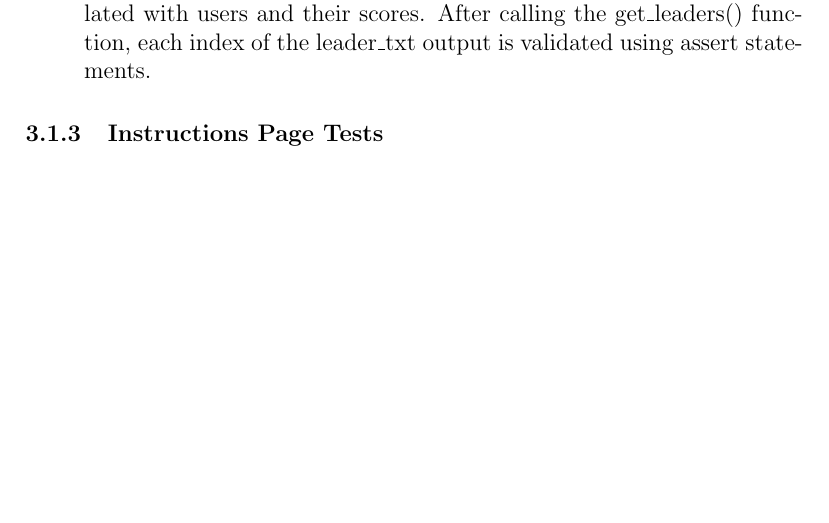
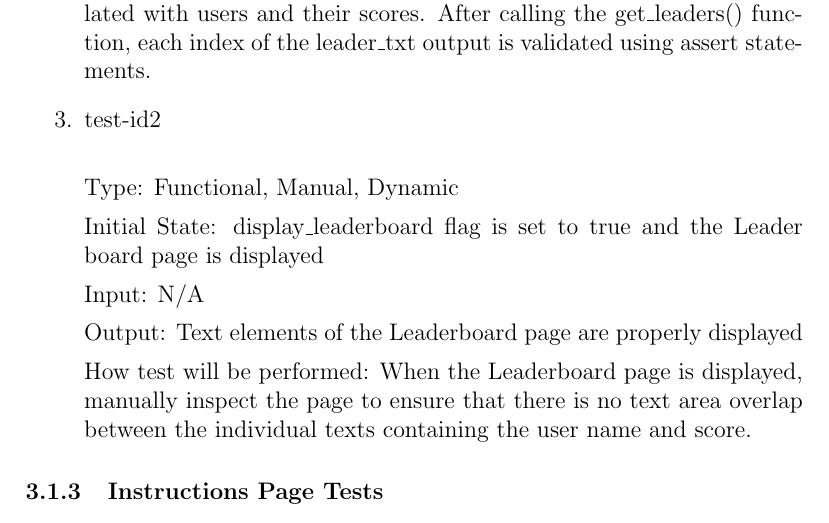
Before and after one commit to tammmyz/dino-game, a LaTeX document (Doc/Test Plan/TestPlan.tex): part of page 7 of 12, cut so that both start at the same text, the shorter picture padded with empty space. Compiled offline with pdfLaTeX; a LaTeX package or settings file that is missing is left out.

```diff
--- a/Doc/Test Plan/TestPlan.tex
+++ b/Doc/Test Plan/TestPlan.tex
@@ -174,6 +174,20 @@
 
 How test will be performed: The score.txt file will be manually populated with users and their scores.
 After calling the get\_leaders() function, each index of the leader\_txt output is validated using assert statements.
+
+\item{test-id2\\}
+
+Type: Functional, Manual, Dynamic
+
+Initial State: display\_leaderboard flag is set to true and the Leader board page is displayed
+
+Input: N/A
+
+Output: Text elements of the Leaderboard page are properly displayed
+
+How test will be performed: When the Leaderboard page is displayed, manually inspect the page to
+ensure that there is no text area overlap between the individual texts containing the user name and score.
+
 \end{enumerate}
 
 \subsubsection{Instructions Page Tests}
```
